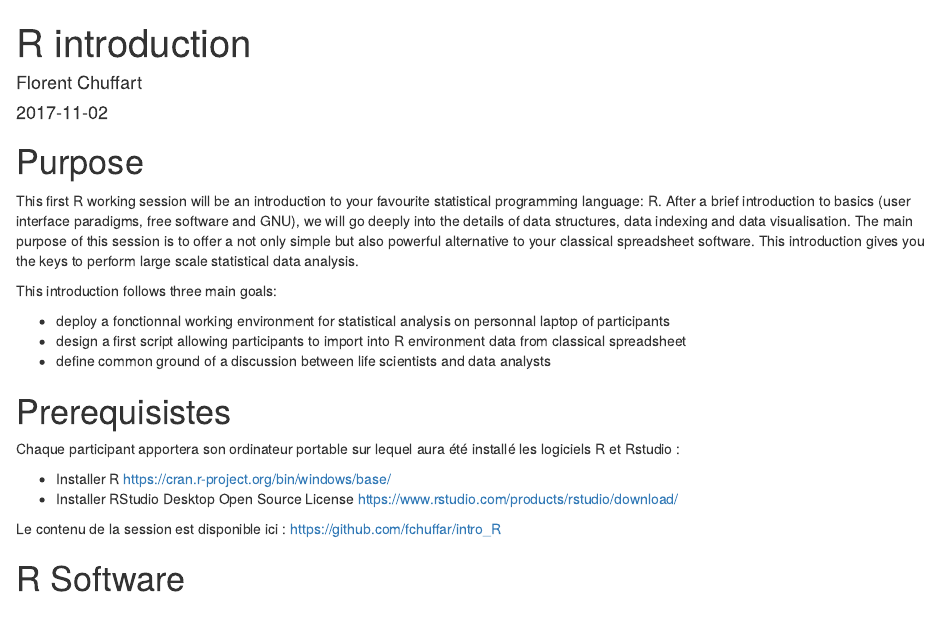
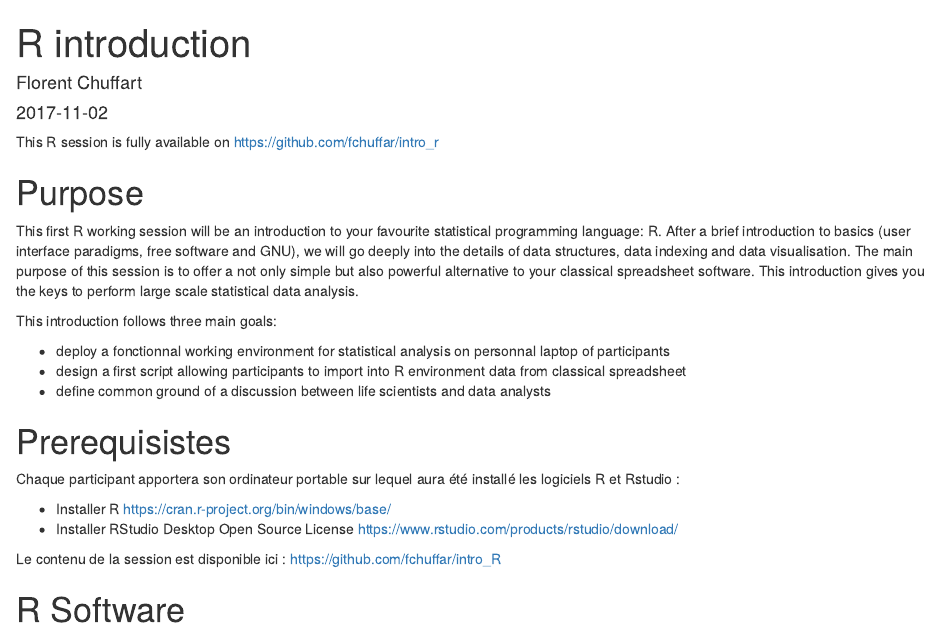
Before and after one commit to fchuffar/intro_r, an R Markdown document (README.Rmd): the page in a window 1100 px wide, from its top. Rendered offline with R 4.5, knitr and Pandoc, with nearby package versions; code that draws random numbers runs with fixed seeds of ours.

Commit message:
minor changes

```diff
--- a/README.Rmd
+++ b/README.Rmd
@@ -10,6 +10,7 @@ output:
     number_sections: true
 ---
 
+This R session is fully available on https://github.com/fchuffar/intro_r
 
 # Purpose
 This first R working session will be an introduction to your favourite statistical programming language: R. After a brief introduction to basics (user interface paradigms, free software and GNU), we will go deeply into the details of data structures, data indexing and data visualisation. The main purpose of this session is to offer a not only simple but also powerful alternative to your classical spreadsheet software. This introduction gives you the keys to perform large scale statistical data analysis.
```
